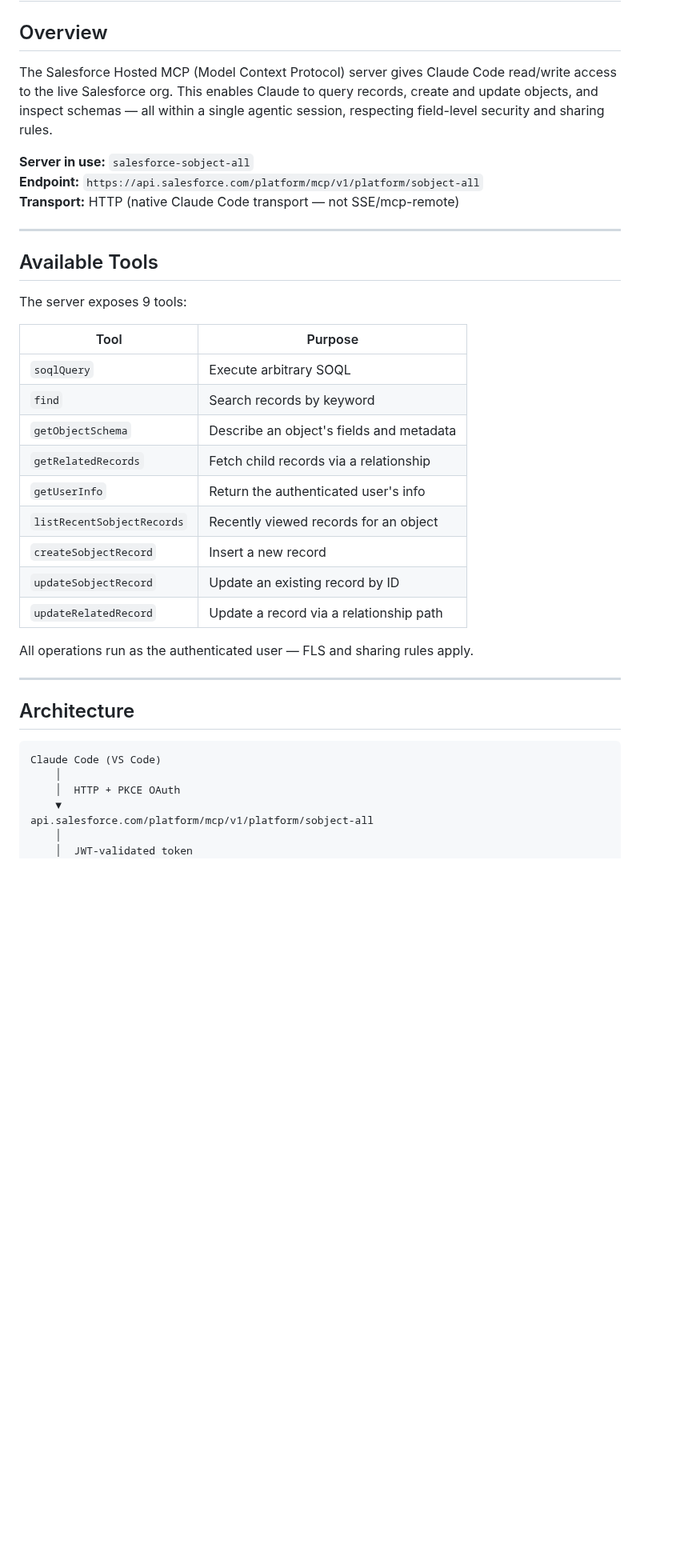
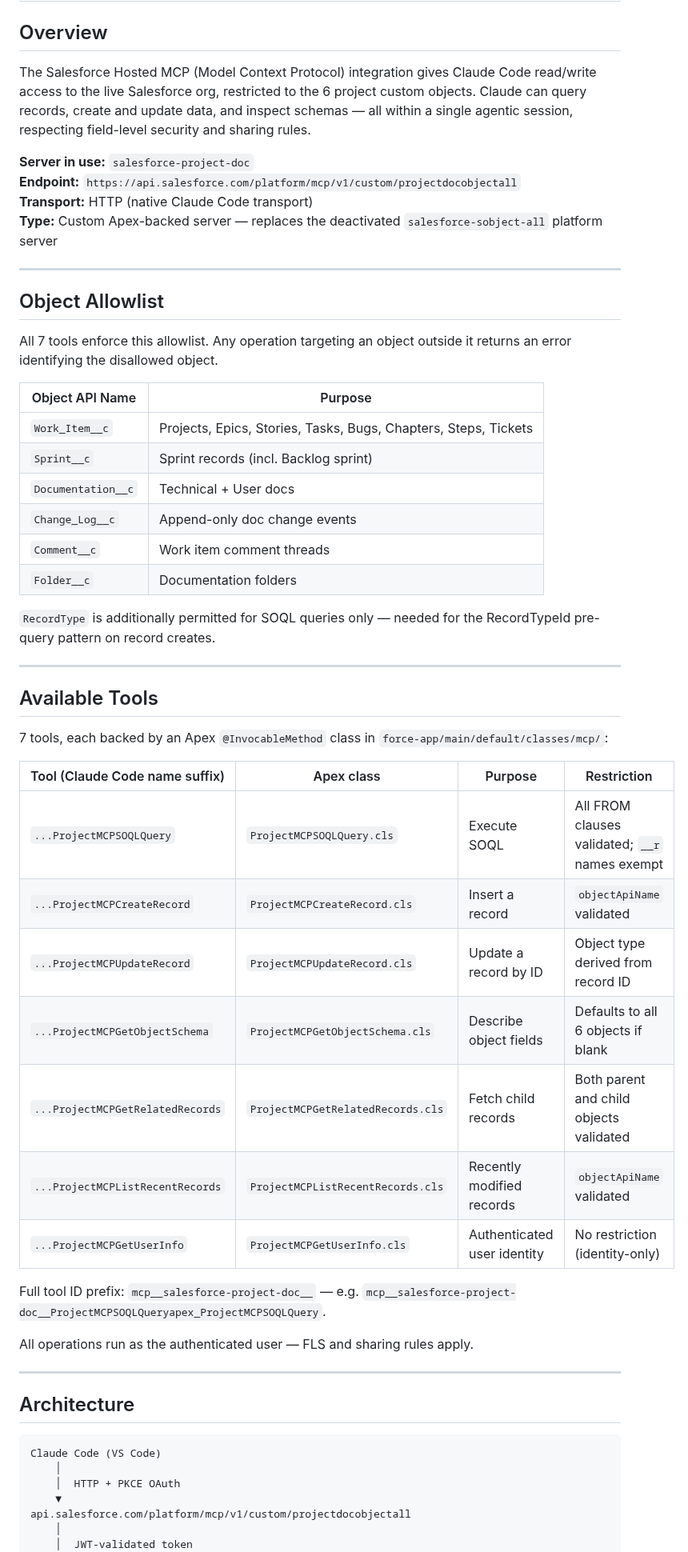
Before and after one commit to ramsayp/consultant_project, a Markdown page: docs/technical/mcp-setup-guide.md, the part around one of its changes. Shown at 80% size. Rendered like a GitHub page; blank space fills up the shorter version.

```diff
--- a/docs/technical/mcp-setup-guide.md
+++ b/docs/technical/mcp-setup-guide.md
@@ -2,29 +2,47 @@
 
 ## Overview
 
-The Salesforce Hosted MCP (Model Context Protocol) server gives Claude Code read/write access to the live Salesforce org. This enables Claude to query records, create and update objects, and inspect schemas — all within a single agentic session, respecting field-level security and sharing rules.
+The Salesforce Hosted MCP (Model Context Protocol) integration gives Claude Code read/write access to the live Salesforce org, restricted to the 6 project custom objects. Claude can query records, create and update data, and inspect schemas — all within a single agentic session, respecting field-level security and sharing rules.
 
-**Server in use:** `salesforce-sobject-all`
-**Endpoint:** `https://api.salesforce.com/platform/mcp/v1/platform/sobject-all`
-**Transport:** HTTP (native Claude Code transport — not SSE/mcp-remote)
+**Server in use:** `salesforce-project-doc`
+**Endpoint:** `https://api.salesforce.com/platform/mcp/v1/custom/projectdocobjectall`
+**Transport:** HTTP (native Claude Code transport)
+**Type:** Custom Apex-backed server — replaces the deactivated `salesforce-sobject-all` platform server
+
+---
+
+## Object Allowlist
+
+All 7 tools enforce this allowlist. Any operation targeting an object outside it returns an error identifying the disallowed object.
+
+| Object API Name    | Purpose                                                         |
+| ------------------ | --------------------------------------------------------------- |
+| `Work_Item__c`     | Projects, Epics, Stories, Tasks, Bugs, Chapters, Steps, Tickets |
+| `Sprint__c`        | Sprint records (incl. Backlog sprint)                           |
+| `Documentation__c` | Technical + User docs                                           |
+| `Change_Log__c`    | Append-only doc change events                                   |
+| `Comment__c`       | Work item comment threads                                       |
+| `Folder__c`        | Documentation folders                                           |
+
+`RecordType` is additionally permitted for SOQL queries only — needed for the RecordTypeId pre-query pattern on record creates.
 
 ---
 
 ## Available Tools
 
-The server exposes 9 tools:
+7 tools, each backed by an Apex `@InvocableMethod` class in `force-app/main/default/classes/mcp/`:
 
-| Tool                       | Purpose                                  |
-| -------------------------- | ---------------------------------------- |
-| `soqlQuery`                | Execute arbitrary SOQL                   |
-| `find`                     | Search records by keyword                |
-| `getObjectSchema`          | Describe an object's fields and metadata |
-| `getRelatedRecords`        | Fetch child records via a relationship   |
-| `getUserInfo`              | Return the authenticated user's info     |
-| `listRecentSobjectRecords` | Recently viewed records for an object    |
-| `createSobjectRecord`      | Insert a new record                      |
-| `updateSobjectRecord`      | Update an existing record by ID          |
-| `updateRelatedRecord`      | Update a record via a relationship path  |
+| Tool (Claude Code name suffix)   | Apex class                        | Purpose                     | Restriction                                    |
+| -------------------------------- | --------------------------------- | --------------------------- | ---------------------------------------------- |
+| `...ProjectMCPSOQLQuery`         | `ProjectMCPSOQLQuery.cls`         | Execute SOQL                | All FROM clauses validated; `__r` names exempt |
+| `...ProjectMCPCreateRecord`      | `ProjectMCPCreateRecord.cls`      | Insert a record             | `objectApiName` validated                      |
+| `...ProjectMCPUpdateRecord`      | `ProjectMCPUpdateRecord.cls`      | Update a record by ID       | Object type derived from record ID             |
+| `...ProjectMCPGetObjectSchema`   | `ProjectMCPGetObjectSchema.cls`   | Describe object fields      | Defaults to all 6 objects if blank             |
+| `...ProjectMCPGetRelatedRecords` | `ProjectMCPGetRelatedRecords.cls` | Fetch child records         | Both parent and child objects validated        |
+| `...ProjectMCPListRecentRecords` | `ProjectMCPListRecentRecords.cls` | Recently modified records   | `objectApiName` validated                      |
+| `...ProjectMCPGetUserInfo`       | `ProjectMCPGetUserInfo.cls`       | Authenticated user identity | No restriction (identity-only)                 |
+
+Full tool ID prefix: `mcp__salesforce-project-doc__` — e.g. `mcp__salesforce-project-doc__ProjectMCPSOQLQueryapex_ProjectMCPSOQLQuery`.
 
 All operations run as the authenticated user — FLS and sharing rules apply.
 
@@ -37,7 +55,7 @@ Claude Code (VS Code)
     │
     │  HTTP + PKCE OAuth
     ▼
-api.salesforce.com/platform/mcp/v1/platform/sobject-all
+api.salesforce.com/platform/mcp/v1/custom/projectdocobjectall
     │
     │  JWT-validated token
     ▼
```
Also changed, not shown: other parts of docs/technical/mcp-setup-guide.md (+84 -46 lines), .claude/memory/MEMORY.md (+1 -1 lines), 1 other file.
